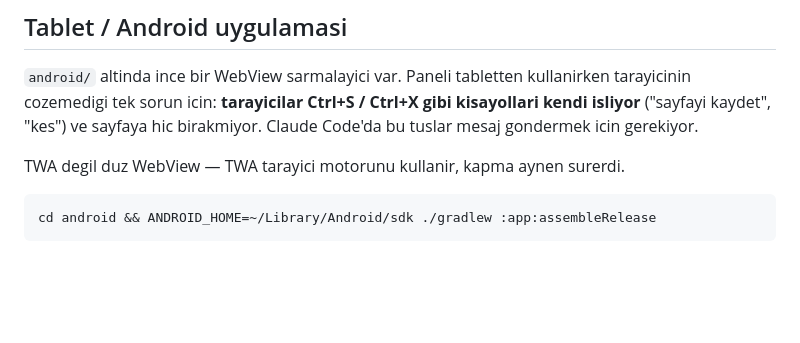
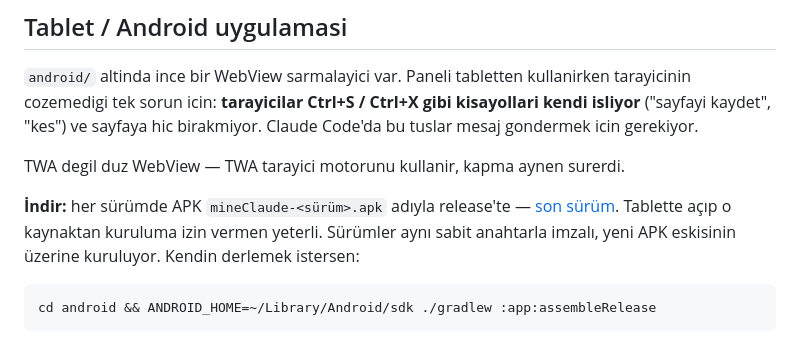
Before and after one commit to ferhatural/mineClaude, a Markdown page: README.tr.md, the part around the change. Drawn GitHub-style; blank space fills up the shorter version.

````diff
--- a/README.tr.md
+++ b/README.tr.md
@@ -210,6 +210,11 @@ hic birakmiyor. Claude Code'da bu tuslar mesaj gondermek icin gerekiyor.
 
 TWA degil duz WebView — TWA tarayici motorunu kullanir, kapma aynen surerdi.
 
+**İndir:** her sürümde APK `mineClaude-<sürüm>.apk` adıyla release'te —
+[son sürüm](https://github.com/hakanngok/mineClaude/releases/latest). Tablette açıp o
+kaynaktan kuruluma izin vermen yeterli. Sürümler aynı sabit anahtarla imzalı, yeni APK
+eskisinin üzerine kuruluyor. Kendin derlemek istersen:
+
 ```
 cd android && ANDROID_HOME=~/Library/Android/sdk ./gradlew :app:assembleRelease
 ```
````
Also changed, not shown: README.md (+5 -0 lines).
